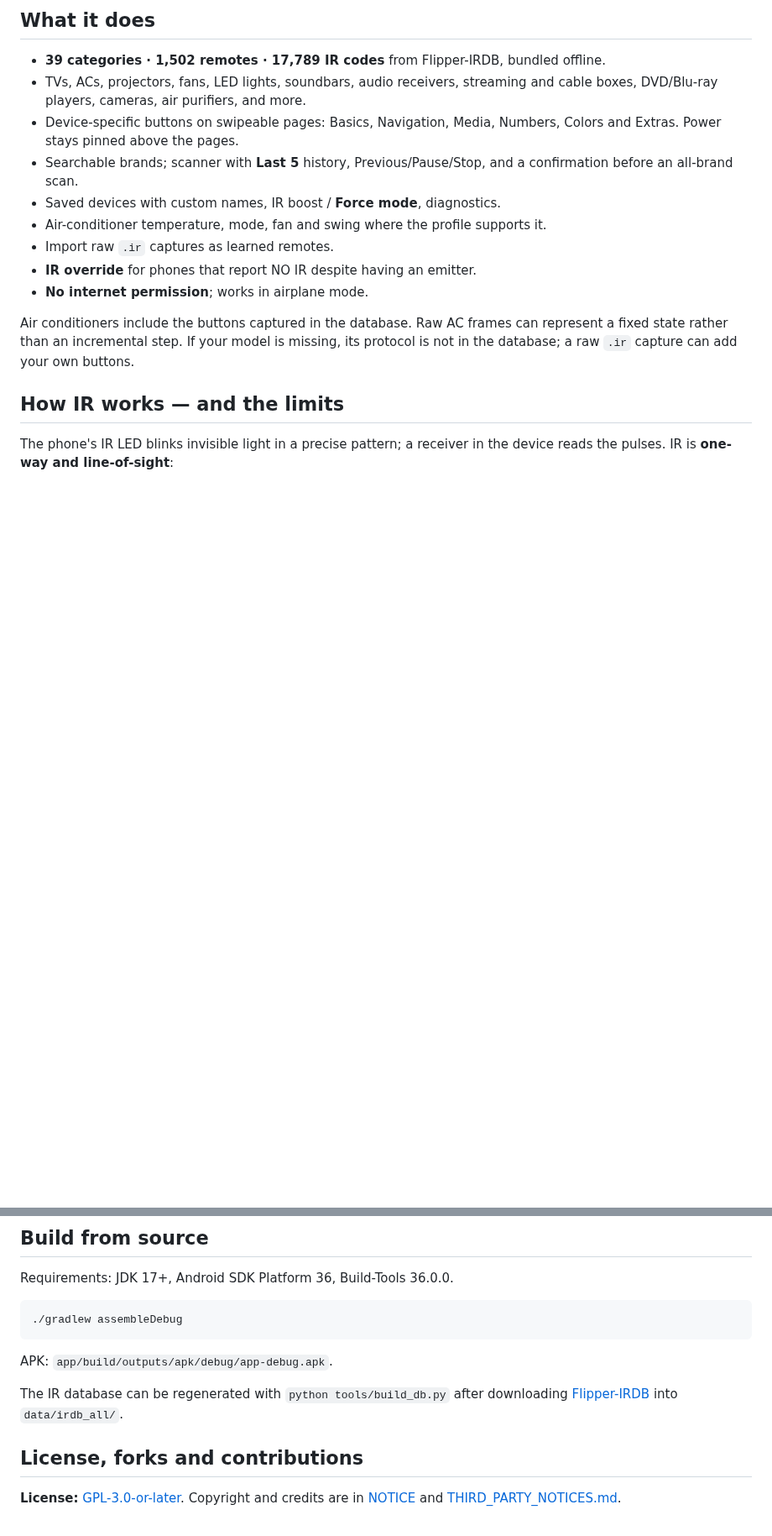
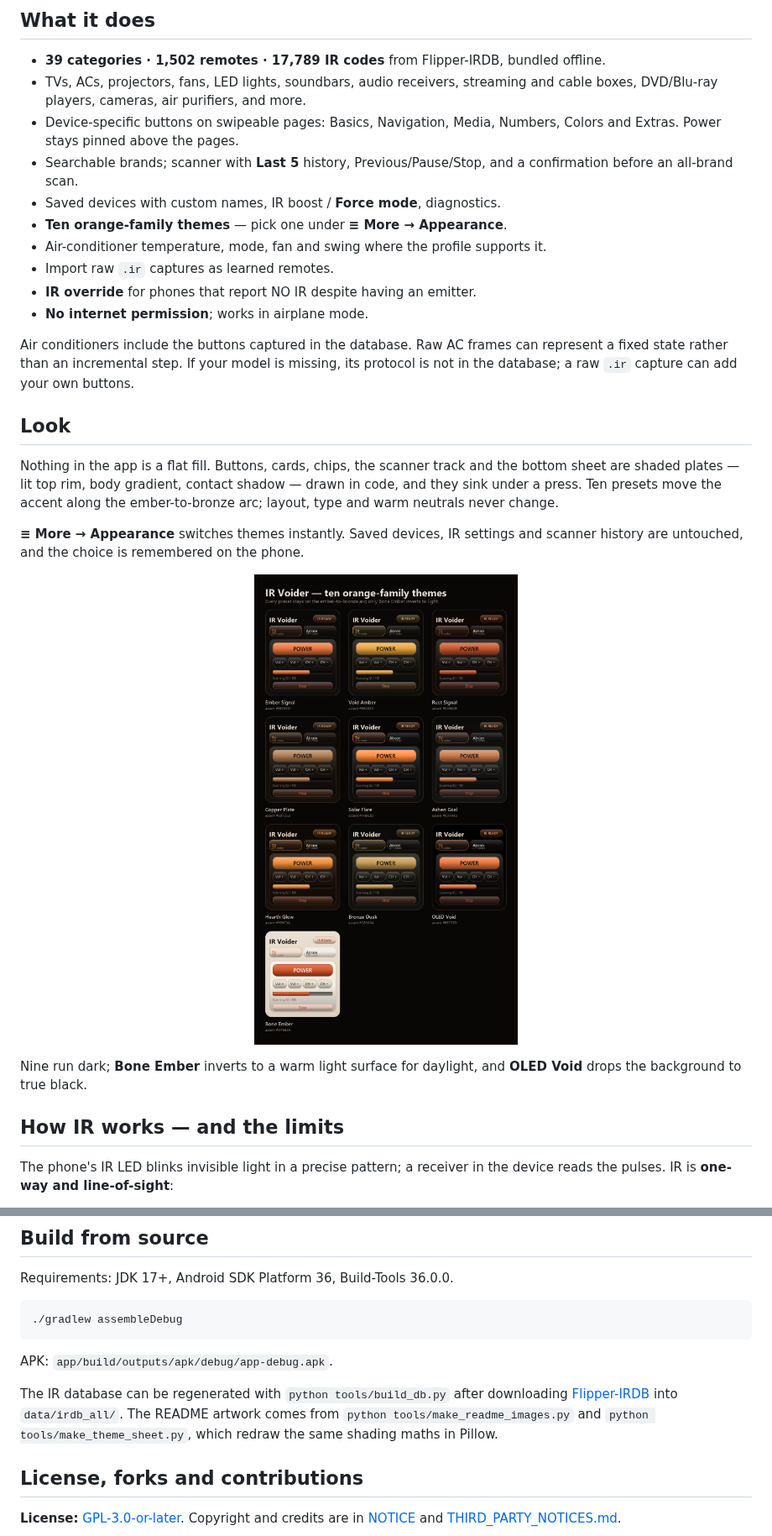
Before and after one commit to saintedKyle/ir-voider, a Markdown page: README.md, 2 parts joined by grey strips. Shown at 84% size. Rendered like a GitHub page; pictures changed too: docs/images/themes.png (added); blank space fills up the shorter version.

```diff
--- a/README.md
+++ b/README.md
@@ -48,6 +48,7 @@ this repository's Releases.
 - Searchable brands; scanner with **Last 5** history, Previous/Pause/Stop, and a
   confirmation before an all-brand scan.
 - Saved devices with custom names, IR boost / **Force mode**, diagnostics.
+- **Ten orange-family themes** — pick one under **≡ More → Appearance**.
 - Air-conditioner temperature, mode, fan and swing where the profile supports it.
 - Import raw `.ir` captures as learned remotes.
 - **IR override** for phones that report NO IR despite having an emitter.
@@ -56,6 +57,23 @@ this repository's Releases.
 Air conditioners include the buttons captured in the database. Raw AC frames can
 represent a fixed state rather than an incremental step. If your model is missing,
 its protocol is not in the database; a raw `.ir` capture can add your own buttons.
+
+## Look
+
+Nothing in the app is a flat fill. Buttons, cards, chips, the scanner track and
+the bottom sheet are shaded plates — lit top rim, body gradient, contact shadow —
+drawn in code, and they sink under a press. Ten presets move the accent along the
+ember-to-bronze arc; layout, type and warm neutrals never change.
+
+**≡ More → Appearance** switches themes instantly. Saved devices, IR settings and
+scanner history are untouched, and the choice is remembered on the phone.
+
+<p align="center">
+  <img src="docs/images/themes.png" alt="The ten orange-family themes: Ember Signal, Void Amber, Rust Signal, Copper Plate, Solar Flare, Ashen Coal, Hearth Glow, Bronze Dusk, OLED Void and Bone Ember" width="100%">
+</p>
+
+Nine run dark; **Bone Ember** inverts to a warm light surface for daylight, and
+**OLED Void** drops the background to true black.
 
 ## How IR works — and the limits
 
@@ -96,7 +114,9 @@ APK: `app/build/outputs/apk/debug/app-debug.apk`.
 
 The IR database can be regenerated with `python tools/build_db.py` after
 downloading [Flipper-IRDB](https://github.com/Lucaslhm/Flipper-IRDB) into
-`data/irdb_all/`.
+`data/irdb_all/`. The README artwork comes from `python
+tools/make_readme_images.py` and `python tools/make_theme_sheet.py`, which redraw
+the same shading maths in Pillow.
 
 ## License, forks and contributions
 
```
Also changed, not shown: other parts of README.md (+1 -1 lines), 9 other files.
